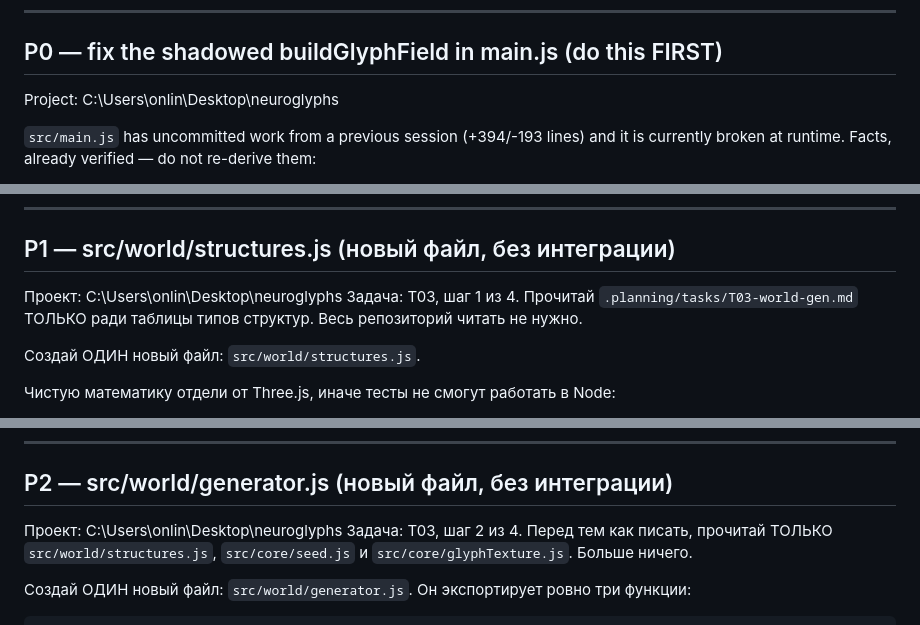
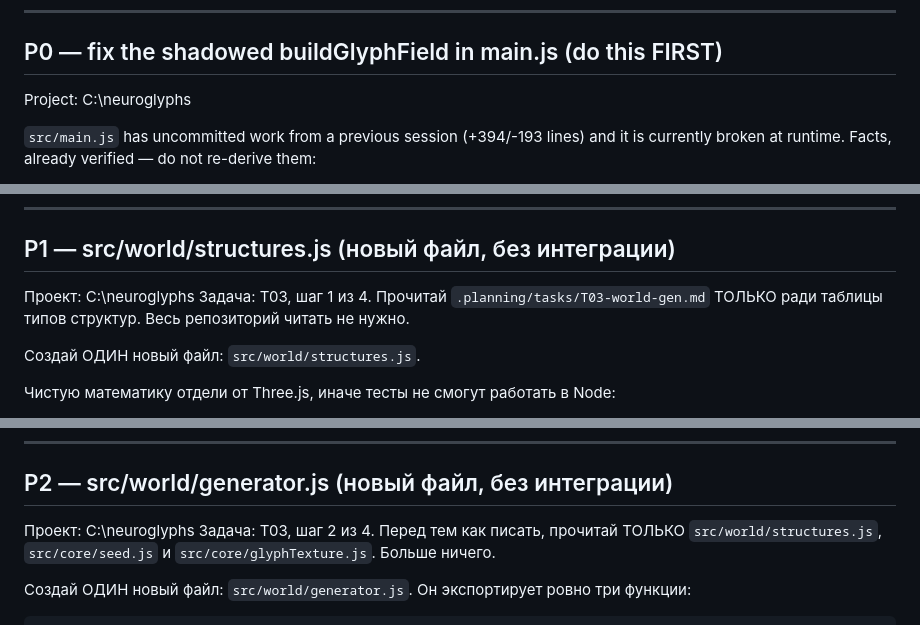
Before and after one commit to Ilyaworks/neuroglyphs, a Markdown page: .planning/prompts-T03.md, 3 parts joined by grey strips. GitHub-like rendering.

Commit message:
docs: project moved to C:\neuroglyphs, update prompt paths

```diff
--- a/.planning/prompts-T03.md
+++ b/.planning/prompts-T03.md
@@ -7,7 +7,7 @@ Do not merge two prompts into one session.
 
 ## P0 — fix the shadowed buildGlyphField in main.js (do this FIRST)
 
-Project: C:\Users\onlin\Desktop\neuroglyphs
+Project: C:\neuroglyphs
 
 `src/main.js` has uncommitted work from a previous session (+394/-193 lines) and it is
 currently broken at runtime. Facts, already verified — do not re-derive them:
@@ -59,7 +59,7 @@ and what the page looked like.
 
 ## P1 — src/world/structures.js (новый файл, без интеграции)
 
-Проект: C:\Users\onlin\Desktop\neuroglyphs
+Проект: C:\neuroglyphs
 Задача: T03, шаг 1 из 4. Прочитай `.planning/tasks/T03-world-gen.md` ТОЛЬКО ради таблицы
 типов структур. Весь репозиторий читать не нужно.
 
@@ -90,7 +90,7 @@ and what the page looked like.
 
 ## P2 — src/world/generator.js (новый файл, без интеграции)
 
-Проект: C:\Users\onlin\Desktop\neuroglyphs
+Проект: C:\neuroglyphs
 Задача: T03, шаг 2 из 4. Перед тем как писать, прочитай ТОЛЬКО `src/world/structures.js`,
 `src/core/seed.js` и `src/core/glyphTexture.js`. Больше ничего.
 
```
Also changed, not shown: other parts of .planning/prompts-T03.md (+4 -4 lines).
